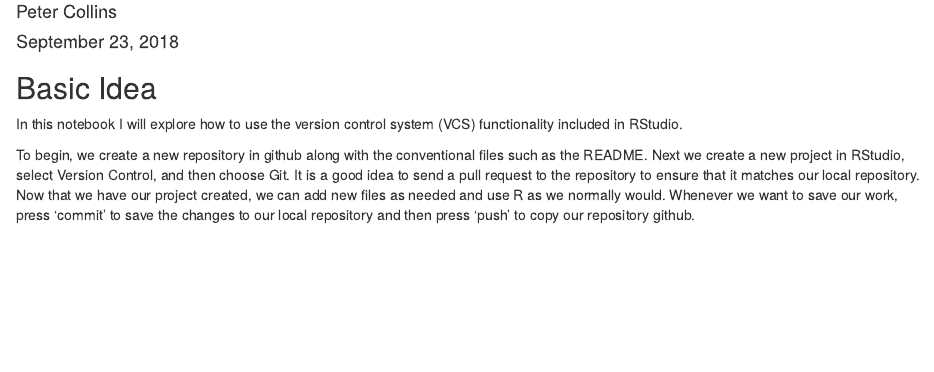
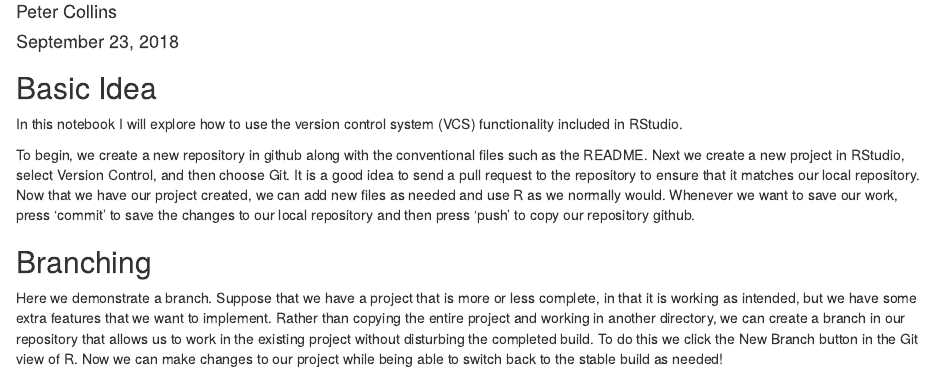
Before and after one commit to PeteyCoco/rstudio-and-github, an R Markdown document (intro.Rmd): the page in a window 1100 px wide, from 70 px down. Rendered offline with R 4.5, knitr and Pandoc, with nearby package versions.

Commit message:
Added a section on Branching

```diff
--- a/intro.Rmd
+++ b/intro.Rmd
@@ -10,3 +10,7 @@ output: html_document
 In this notebook I will explore how to use the version control system (VCS) functionality included in RStudio.
 
 To begin, we create a new repository in github along with the conventional files such as the README. Next we create a new project in RStudio, select Version Control, and then choose Git. It is a good idea to send a pull request to the repository to ensure that it matches our local repository. Now that we have our project created, we can add new files as needed and use R as we normally would. Whenever we want to save our work, press 'commit' to save the changes to our local repository and then press 'push' to copy our repository github.
+
+## Branching
+
+Here we demonstrate a branch. Suppose that we have a project that is more or less complete, in that it is working as intended, but we have some extra features that we want to implement. Rather than copying the entire project and working in another directory, we can create a branch in our repository that allows us to work in the existing project without disturbing the completed build. To do this we click the New Branch button in the Git view of R. Now we can make changes to our project while being able to switch back to the stable build as needed!
```
